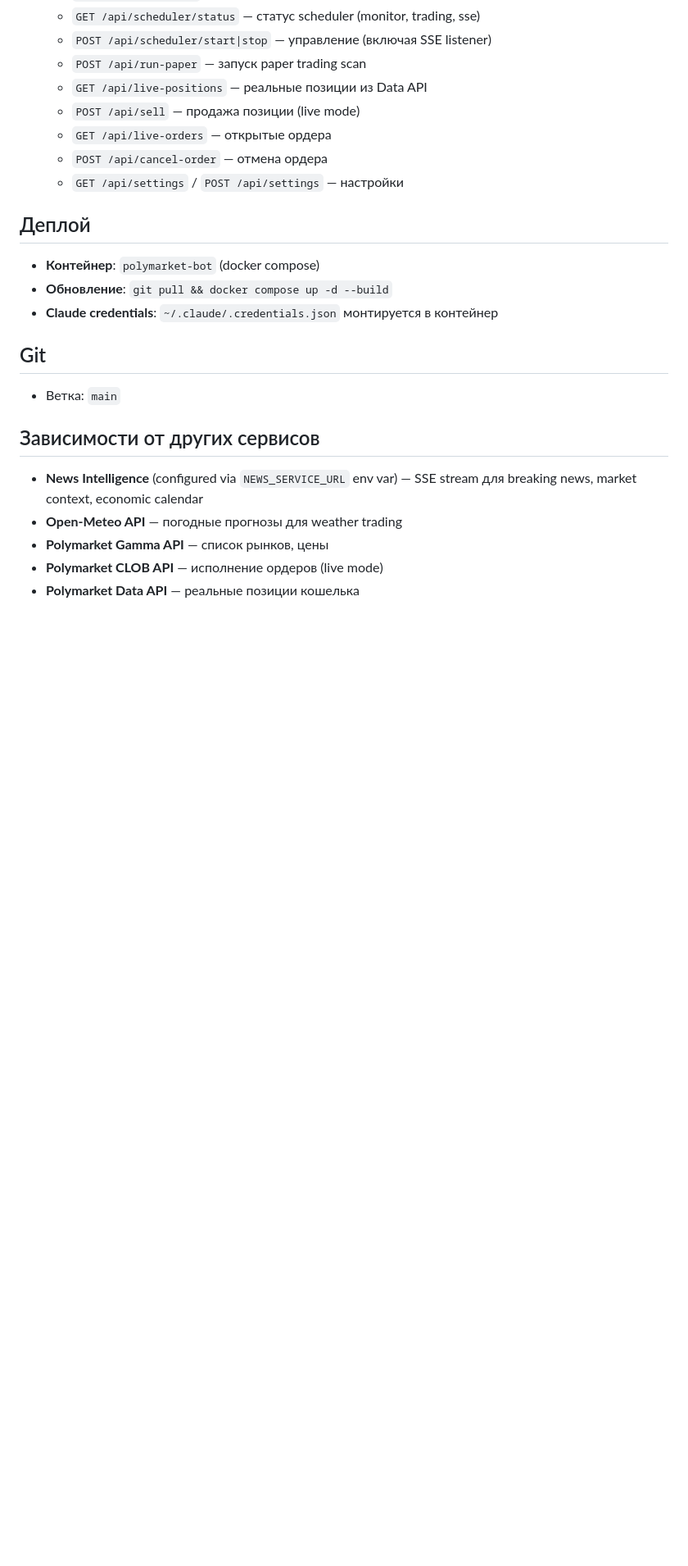
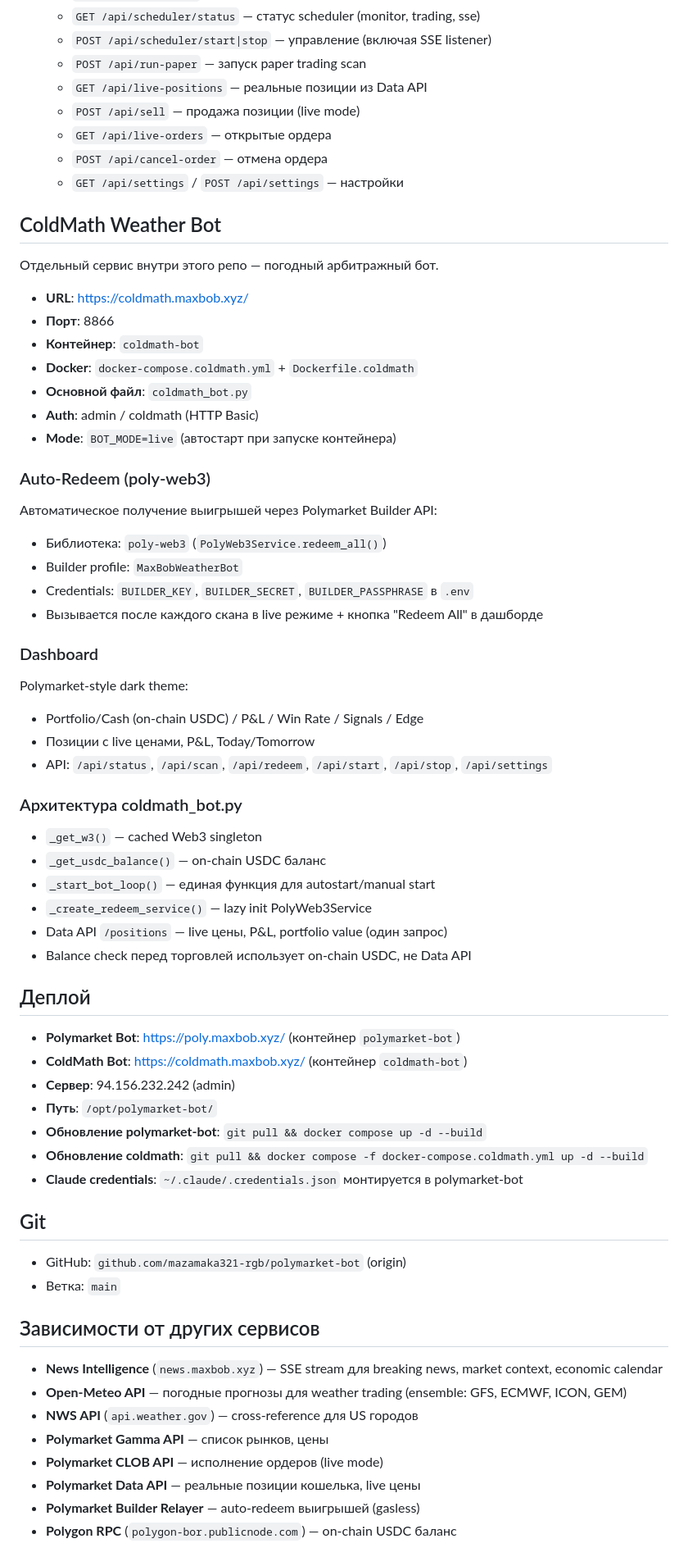
Before and after one commit to mazamaka/polymarket-bot, a Markdown page: CLAUDE.md, the part around one of its changes. Shown at 82% size. Drawn GitHub-style; blank space fills up the shorter version.

Commit message:
Update CLAUDE.md with ColdMath bot documentation
Add ColdMath Weather Bot section: auto-redeem, dashboard, architecture,
deploy instructions, and dependency list.

Co-Authored-By: Claude Opus 4.6 (1M context) <noreply@anthropic.com>

```diff
--- a/CLAUDE.md
+++ b/CLAUDE.md
@@ -153,20 +153,64 @@ SSEListener(on_breaking_match=callback, on_log=logger)
   - `POST /api/cancel-order` — отмена ордера
   - `GET /api/settings` / `POST /api/settings` — настройки
 
+## ColdMath Weather Bot
+
+Отдельный сервис внутри этого репо — погодный арбитражный бот.
+
+- **URL**: https://coldmath.maxbob.xyz/
+- **Порт**: 8866
+- **Контейнер**: `coldmath-bot`
+- **Docker**: `docker-compose.coldmath.yml` + `Dockerfile.coldmath`
+- **Основной файл**: `coldmath_bot.py`
+- **Auth**: admin / coldmath (HTTP Basic)
+- **Mode**: `BOT_MODE=live` (автостарт при запуске контейнера)
+
+### Auto-Redeem (poly-web3)
+
+Автоматическое получение выигрышей через Polymarket Builder API:
+- Библиотека: `poly-web3` (`PolyWeb3Service.redeem_all()`)
+- Builder profile: `MaxBobWeatherBot`
+- Credentials: `BUILDER_KEY`, `BUILDER_SECRET`, `BUILDER_PASSPHRASE` в `.env`
+- Вызывается после каждого скана в live режиме + кнопка "Redeem All" в дашборде
+
+### Dashboard
+
+Polymarket-style dark theme:
+- Portfolio/Cash (on-chain USDC) / P&L / Win Rate / Signals / Edge
+- Позиции с live ценами, P&L, Today/Tomorrow
+- API: `/api/status`, `/api/scan`, `/api/redeem`, `/api/start`, `/api/stop`, `/api/settings`
+
+### Архитектура coldmath_bot.py
+
+- `_get_w3()` — cached Web3 singleton
+- `_get_usdc_balance()` — on-chain USDC баланс
+- `_start_bot_loop()` — единая функция для autostart/manual start
+- `_create_redeem_service()` — lazy init PolyWeb3Service
+- Data API `/positions` — live цены, P&L, portfolio value (один запрос)
+- Balance check перед торговлей использует on-chain USDC, не Data API
+
 ## Деплой
 
-- **Контейнер**: `polymarket-bot` (docker compose)
-- **Обновление**: `git pull && docker compose up -d --build`
-- **Claude credentials**: `~/.claude/.credentials.json` монтируется в контейнер
+- **Polymarket Bot**: https://poly.maxbob.xyz/ (контейнер `polymarket-bot`)
+- **ColdMath Bot**: https://coldmath.maxbob.xyz/ (контейнер `coldmath-bot`)
+- **Сервер**: 94.156.232.242 (admin)
+- **Путь**: `/opt/polymarket-bot/`
+- **Обновление polymarket-bot**: `git pull && docker compose up -d --build`
+- **Обновление coldmath**: `git pull && docker compose -f docker-compose.coldmath.yml up -d --build`
+- **Claude credentials**: `~/.claude/.credentials.json` монтируется в polymarket-bot
 
 ## Git
 
+- GitHub: `github.com/mazamaka321-rgb/polymarket-bot` (origin)
 - Ветка: `main`
 
 ## Зависимости от других сервисов
 
-- **News Intelligence** (configured via `NEWS_SERVICE_URL` env var) — SSE stream для breaking news, market context, economic calendar
-- **Open-Meteo API** — погодные прогнозы для weather trading
+- **News Intelligence** (`news.maxbob.xyz`) — SSE stream для breaking news, market context, economic calendar
+- **Open-Meteo API** — погодные прогнозы для weather trading (ensemble: GFS, ECMWF, ICON, GEM)
+- **NWS API** (`api.weather.gov`) — cross-reference для US городов
 - **Polymarket Gamma API** — список рынков, цены
 - **Polymarket CLOB API** — исполнение ордеров (live mode)
-- **Polymarket Data API** — реальные позиции кошелька
+- **Polymarket Data API** — реальные позиции кошелька, live цены
+- **Polymarket Builder Relayer** — auto-redeem выигрышей (gasless)
+- **Polygon RPC** (`polygon-bor.publicnode.com`) — on-chain USDC баланс
```
Also changed, not shown: other parts of CLAUDE.md (+2 -2 lines).
